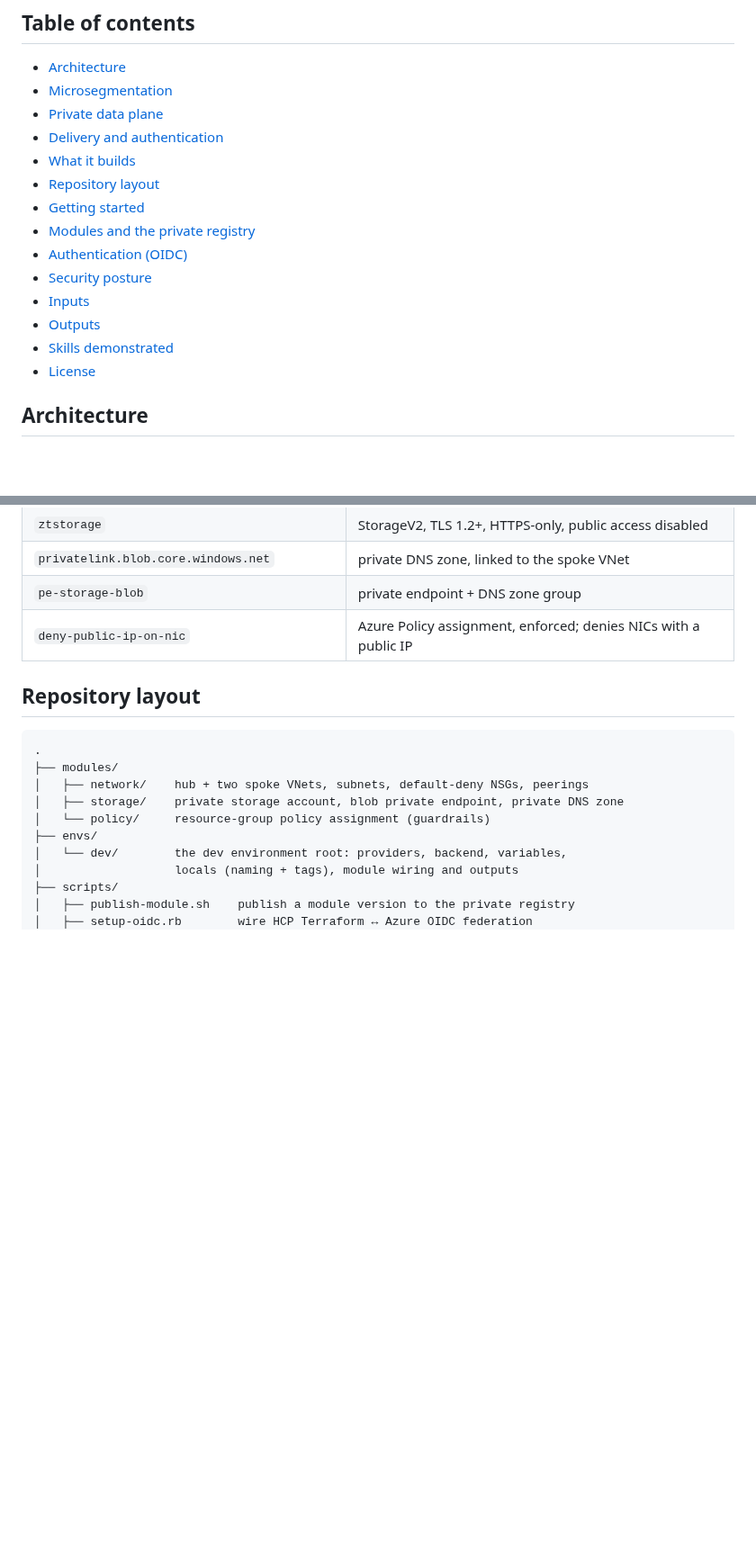
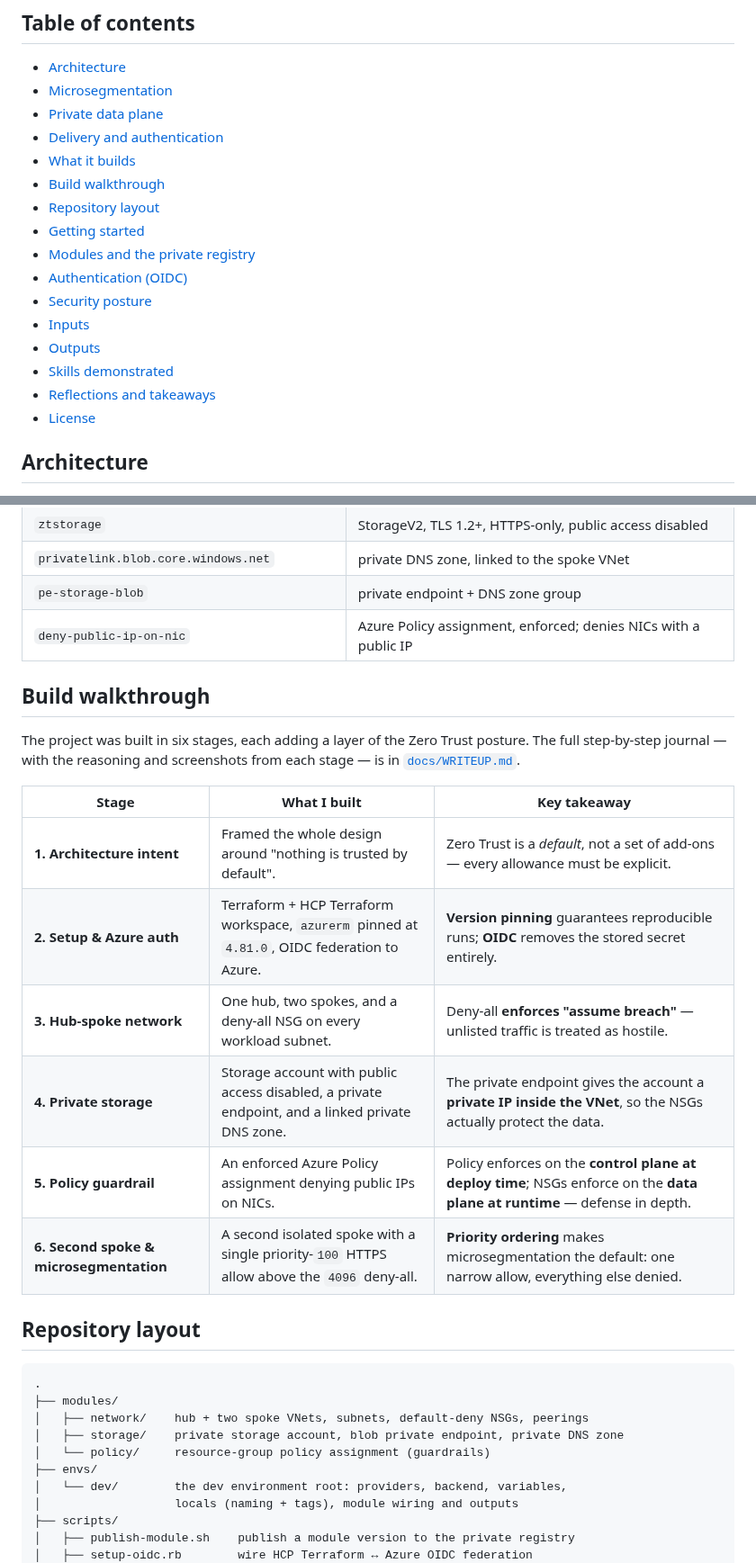
Before and after one commit to Akshay2642005/zero-trust-azure, a Markdown page: README.md, 2 parts joined by grey strips. Shown at 90% size. Drawn GitHub-style; blank space fills up the shorter version.

````diff
--- a/README.md
+++ b/README.md
@@ -45,6 +50,7 @@ every exception is explicit, reviewed and visible in one place.
 - [Private data plane](#private-data-plane)
 - [Delivery and authentication](#delivery-and-authentication)
 - [What it builds](#what-it-builds)
+- [Build walkthrough](#build-walkthrough)
 - [Repository layout](#repository-layout)
 - [Getting started](#getting-started)
 - [Modules and the private registry](#modules-and-the-private-registry)
@@ -53,6 +59,7 @@ every exception is explicit, reviewed and visible in one place.
 - [Inputs](#inputs)
 - [Outputs](#outputs)
 - [Skills demonstrated](#skills-demonstrated)
+- [Reflections and takeaways](#reflections-and-takeaways)
 - [License](#license)
 
 ## Architecture
@@ -164,6 +171,21 @@ anywhere.*
 | `pe-storage-blob` | private endpoint + DNS zone group |
 | `deny-public-ip-on-nic` | Azure Policy assignment, enforced; denies NICs with a public IP |
 
+## Build walkthrough
+
+The project was built in six stages, each adding a layer of the Zero Trust
+posture. The full step-by-step journal — with the reasoning and screenshots from
+each stage — is in [`docs/WRITEUP.md`](docs/WRITEUP.md).
+
+| Stage | What I built | Key takeaway |
+|-------|--------------|--------------|
+| **1. Architecture intent** | Framed the whole design around "nothing is trusted by default". | Zero Trust is a *default*, not a set of add-ons — every allowance must be explicit. |
+| **2. Setup & Azure auth** | Terraform + HCP Terraform workspace, `azurerm` pinned at `4.81.0`, OIDC federation to Azure. | **Version pinning** guarantees reproducible runs; **OIDC** removes the stored secret entirely. |
+| **3. Hub-spoke network** | One hub, two spokes, and a deny-all NSG on every workload subnet. | Deny-all **enforces "assume breach"** — unlisted traffic is treated as hostile. |
+| **4. Private storage** | Storage account with public access disabled, a private endpoint, and a linked private DNS zone. | The private endpoint gives the account a **private IP inside the VNet**, so the NSGs actually protect the data. |
+| **5. Policy guardrail** | An enforced Azure Policy assignment denying public IPs on NICs. | Policy enforces on the **control plane at deploy time**; NSGs enforce on the **data plane at runtime** — defense in depth. |
+| **6. Second spoke & microsegmentation** | A second isolated spoke with a single priority-`100` HTTPS allow above the `4096` deny-all. | **Priority ordering** makes microsegmentation the default: one narrow allow, everything else denied. |
+
 ## Repository layout
 
 ```
````
Also changed, not shown: other parts of README.md (+40 -3 lines), docs/WRITEUP.md (added, +104 -0 lines), docs/cover.png (added).
